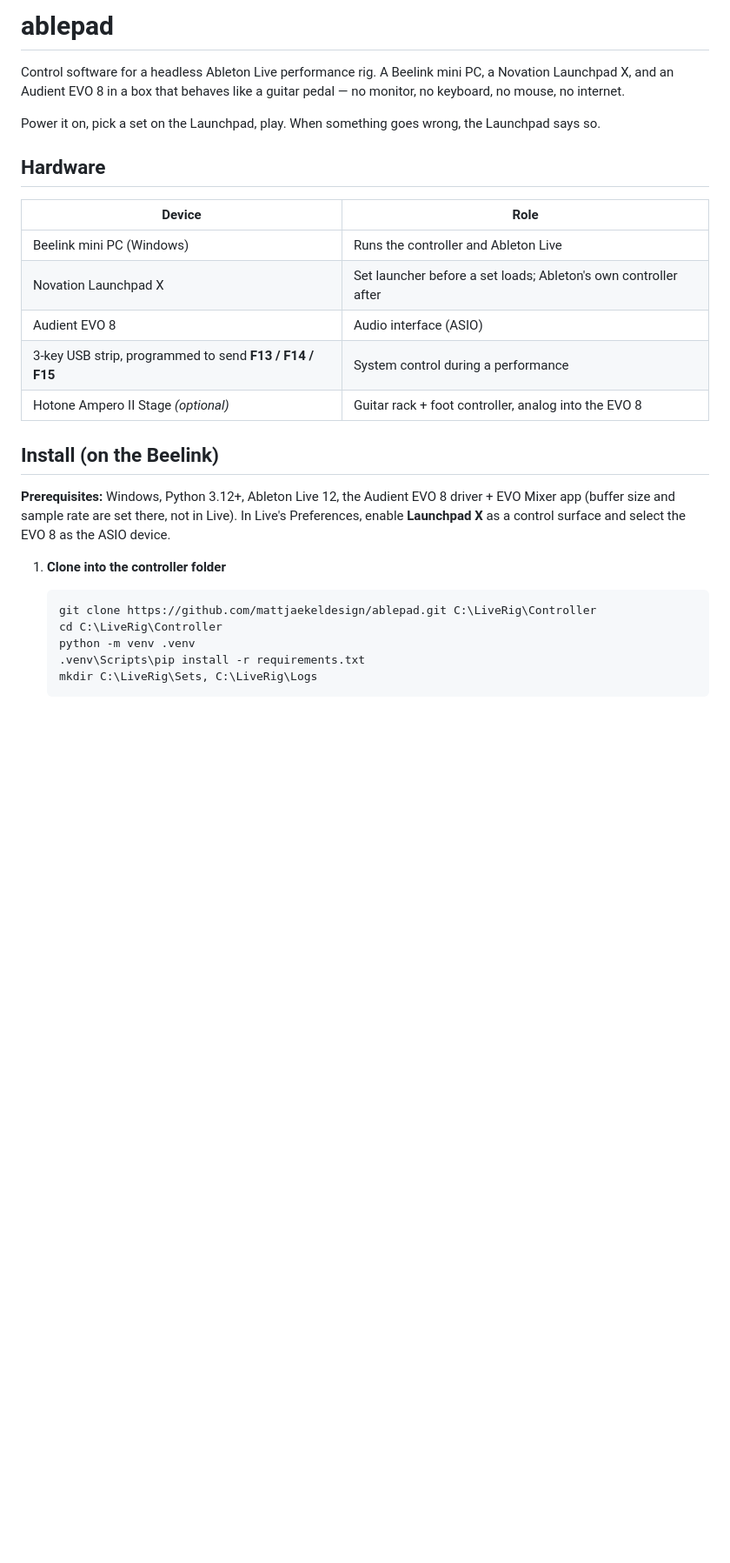
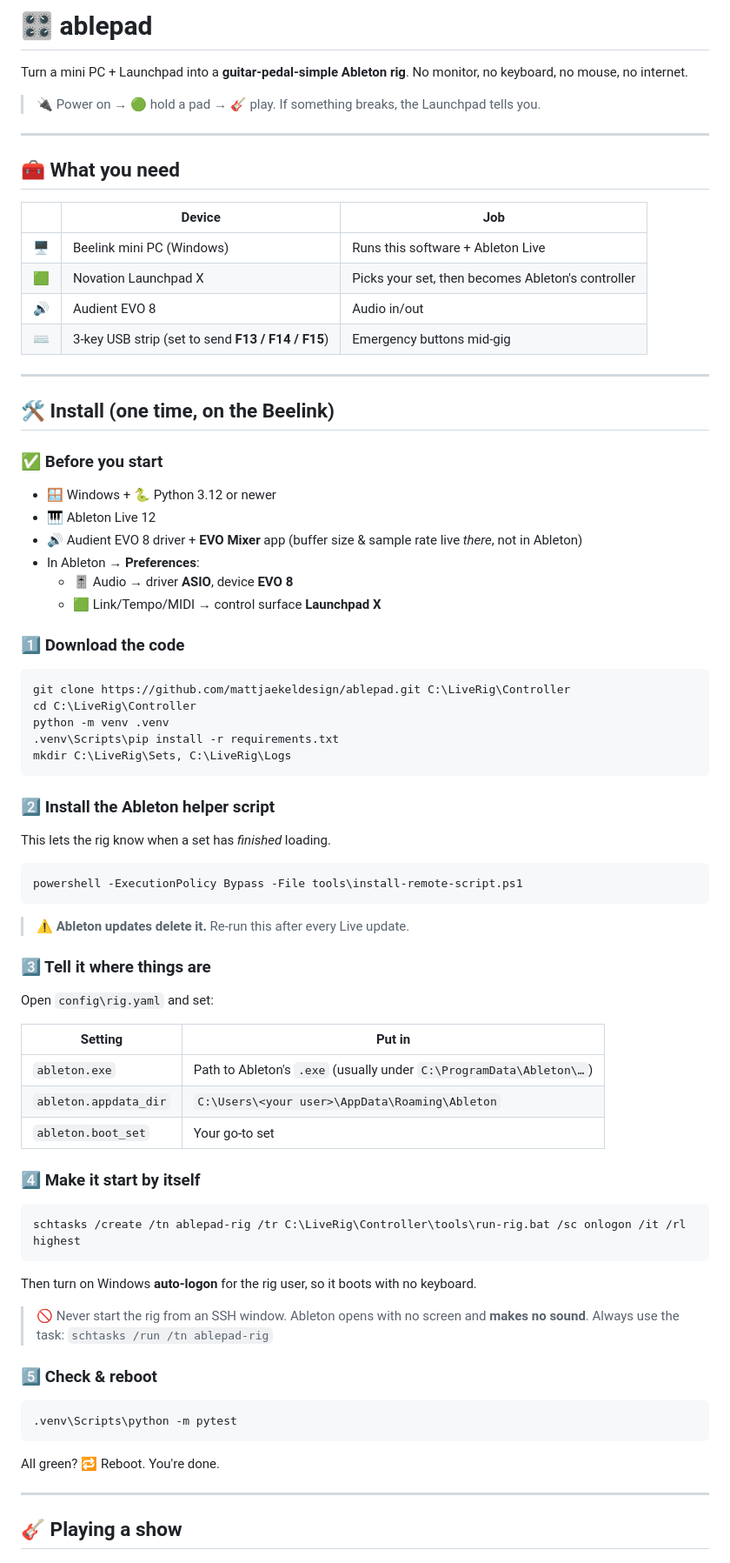
Before and after one commit to mattjaekeldesign/ablepad, a Markdown page: README.md, the part around one of its changes. Shown at 87% size. Rendered like a GitHub page; blank space fills up the shorter version.

````diff
--- a/README.md
+++ b/README.md
@@ -1,33 +1,84 @@
-# ablepad
+# 🎛️ ablepad
 
-Control software for a headless Ableton Live performance rig. A Beelink mini PC, a Novation
-Launchpad X, and an Audient EVO 8 in a box that behaves like a guitar pedal — no monitor,
-no keyboard, no mouse, no internet.
+Turn a mini PC + Launchpad into a **guitar-pedal-simple Ableton rig**. No monitor, no keyboard,
+no mouse, no internet.
 
-Power it on, pick a set on the Launchpad, play. When something goes wrong, the Launchpad says
-so.
+> 🔌 Power on → 🟢 hold a pad → 🎸 play. If something breaks, the Launchpad tells you.
 
-## Hardware
+---
 
-| Device | Role |
+## 🧰 What you need
+
+| | Device | Job |
+|---|---|---|
+| 🖥️ | Beelink mini PC (Windows) | Runs this software + Ableton Live |
+| 🟩 | Novation Launchpad X | Picks your set, then becomes Ableton's controller |
+| 🔊 | Audient EVO 8 | Audio in/out |
+| ⌨️ | 3-key USB strip (set to send **F13 / F14 / F15**) | Emergency buttons mid-gig |
+
+---
+
+## 🛠️ Install (one time, on the Beelink)
+
+### ✅ Before you start
+
+- 🪟 Windows + 🐍 Python 3.12 or newer
+- 🎹 Ableton Live 12
+- 🔊 Audient EVO 8 driver + **EVO Mixer** app (buffer size & sample rate live *there*, not in Ableton)
+- In Ableton → **Preferences**:
+  - 🎚️ Audio → driver **ASIO**, device **EVO 8**
+  - 🟩 Link/Tempo/MIDI → control surface **Launchpad X**
+
+### 1️⃣ Download the code
+
+```powershell
+git clone https://github.com/mattjaekeldesign/ablepad.git C:\LiveRig\Controller
+cd C:\LiveRig\Controller
+python -m venv .venv
+.venv\Scripts\pip install -r requirements.txt
+mkdir C:\LiveRig\Sets, C:\LiveRig\Logs
+```
+
+### 2️⃣ Install the Ableton helper script
+
+This lets the rig know when a set has *finished* loading.
+
+```powershell
+powershell -ExecutionPolicy Bypass -File tools\install-remote-script.ps1
+```
+
+> ⚠️ **Ableton updates delete it.** Re-run this after every Live update.
+
+### 3️⃣ Tell it where things are
+
+Open `config\rig.yaml` and set:
+
+| Setting | Put in |
 |---|---|
-| Beelink mini PC (Windows) | Runs the controller and Ableton Live |
-| Novation Launchpad X | Set launcher before a set loads; Ableton's own controller after |
-| Audient EVO 8 | Audio interface (ASIO) |
-| 3-key USB strip, programmed to send **F13 / F14 / F15** | System control during a performance |
-| Hotone Ampero II Stage *(optional)* | Guitar rack + foot controller, analog into the EVO 8 |
+| `ableton.exe` | Path to Ableton's `.exe` (usually under `C:\ProgramData\Ableton\…`) |
+| `ableton.appdata_dir` | `C:\Users\<your user>\AppData\Roaming\Ableton` |
+| `ableton.boot_set` | Your go-to set |
 
-## Install (on the Beelink)
+### 4️⃣ Make it start by itself
 
-**Prerequisites:** Windows, Python 3.12+, Ableton Live 12, the Audient EVO 8 driver + EVO
-Mixer app (buffer size and sample rate are set there, not in Live). In Live's Preferences,
-enable **Launchpad X** as a control surface and select the EVO 8 as the ASIO device.
+```powershell
+schtasks /create /tn ablepad-rig /tr C:\LiveRig\Controller\tools\run-rig.bat /sc onlogon /it /rl highest
+```
 
-1. **Clone into the controller folder**
+Then turn on Windows **auto-logon** for the rig user, so it boots with no keyboard.
 
-   ```powershell
-   git clone https://github.com/mattjaekeldesign/ablepad.git C:\LiveRig\Controller
-   cd C:\LiveRig\Controller
-   python -m venv .venv
-   .venv\Scripts\pip install -r requirements.txt
-   mkdir C:\LiveRig\Sets, C:\LiveRig\Logs
+> 🚫 Never start the rig from an SSH window. Ableton opens with no screen and **makes no
+> sound**. Always use the task: `schtasks /run /tn ablepad-rig`
+
+### 5️⃣ Check & reboot
+
+```powershell
+.venv\Scripts\python -m pytest
+```
+
+All green? 🔁 Reboot. You're done.
+
+---
+
+## 🎸 Playing a show
+
````
Also changed, not shown: other parts of README.md (+120 -58 lines).
